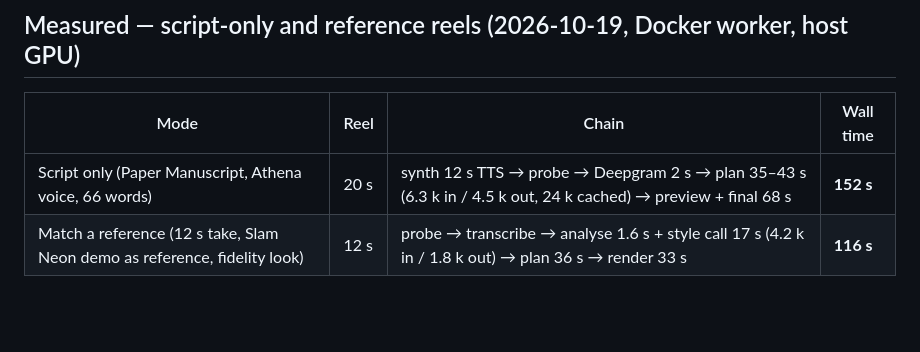
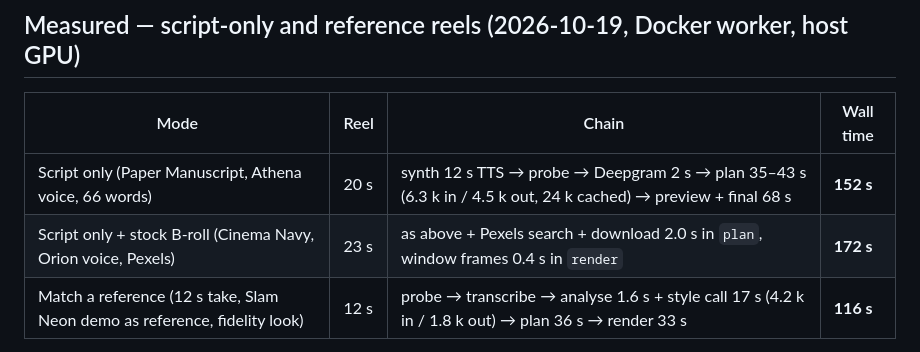
Before and after one commit to divyendrajadoun/rasika-ai, a Markdown page: docs/costs.md, the part around the change. GitHub-like rendering; blank space fills up the shorter version.

```diff
--- a/docs/costs.md
+++ b/docs/costs.md
@@ -63,6 +63,7 @@ Warm transcription (model already resident) is ≈ 10 s for a minute of speech;
 | Mode | Reel | Chain | Wall time |
 |---|---|---|---|
 | Script only (Paper Manuscript, Athena voice, 66 words) | 20 s | synth 12 s TTS → probe → Deepgram 2 s → plan 35–43 s (6.3 k in / 4.5 k out, 24 k cached) → preview + final 68 s | **152 s** |
+| Script only + stock B-roll (Cinema Navy, Orion voice, Pexels) | 23 s | as above + Pexels search + download 2.0 s in `plan`, window frames 0.4 s in `render` | **172 s** |
 | Match a reference (12 s take, Slam Neon demo as reference, fidelity look) | 12 s | probe → transcribe → analyse 1.6 s + style call 17 s (4.2 k in / 1.8 k out) → plan 36 s → render 33 s | **116 s** |
 
 The script reel's narration costs ≈ 500 characters of Aura-2 (≈ $0.015); the reference style call is one
```
Also changed, not shown: docs/reports/phase-5.md (+7 -0 lines).
